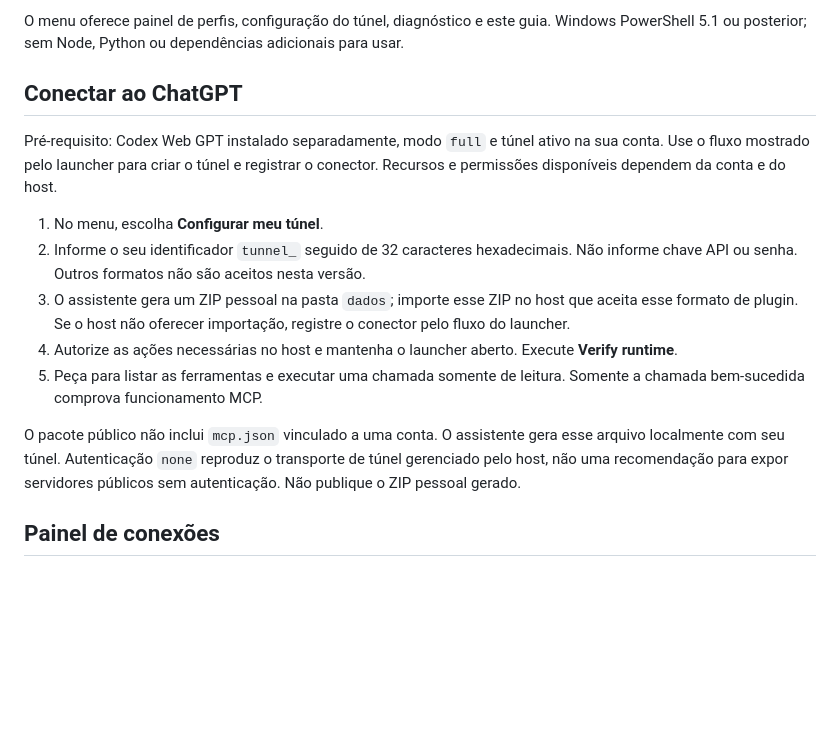
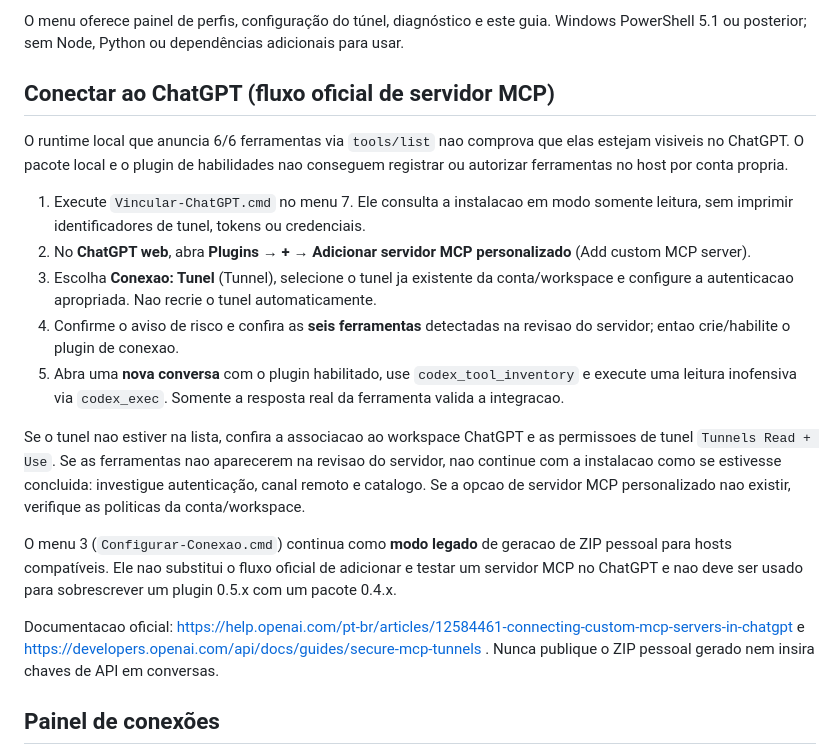
Before and after one commit to murillotonon975-lab/codex-native2, a Markdown page: README-PTBR.md, the part around the change. Rendered like a GitHub page; blank space fills up the shorter version.

Commit message:
docs: prioritize official ChatGPT custom MCP tunnel flow

```diff
--- a/README-PTBR.md
+++ b/README-PTBR.md
@@ -15,17 +15,21 @@ O ZIP contém o projeto completo. Extraia antes de executar os arquivos CMD. Nã
 
 O menu oferece painel de perfis, configuração do túnel, diagnóstico e este guia. Windows PowerShell 5.1 ou posterior; sem Node, Python ou dependências adicionais para usar.
 
-## Conectar ao ChatGPT
+## Conectar ao ChatGPT (fluxo oficial de servidor MCP)
 
-Pré-requisito: Codex Web GPT instalado separadamente, modo `full` e túnel ativo na sua conta. Use o fluxo mostrado pelo launcher para criar o túnel e registrar o conector. Recursos e permissões disponíveis dependem da conta e do host.
+O runtime local que anuncia 6/6 ferramentas via `tools/list` nao comprova que elas estejam visiveis no ChatGPT. O pacote local e o plugin de habilidades nao conseguem registrar ou autorizar ferramentas no host por conta propria.
 
-1. No menu, escolha **Configurar meu túnel**.
-2. Informe o seu identificador `tunnel_` seguido de 32 caracteres hexadecimais. Não informe chave API ou senha. Outros formatos não são aceitos nesta versão.
-3. O assistente gera um ZIP pessoal na pasta `dados`; importe esse ZIP no host que aceita esse formato de plugin. Se o host não oferecer importação, registre o conector pelo fluxo do launcher.
-4. Autorize as ações necessárias no host e mantenha o launcher aberto. Execute **Verify runtime**.
-5. Peça para listar as ferramentas e executar uma chamada somente de leitura. Somente a chamada bem-sucedida comprova funcionamento MCP.
+1. Execute `Vincular-ChatGPT.cmd` no menu 7. Ele consulta a instalacao em modo somente leitura, sem imprimir identificadores de tunel, tokens ou credenciais.
+2. No **ChatGPT web**, abra **Plugins → + → Adicionar servidor MCP personalizado** (Add custom MCP server).
+3. Escolha **Conexao: Tunel** (Tunnel), selecione o tunel ja existente da conta/workspace e configure a autenticacao apropriada. Nao recrie o tunel automaticamente.
+4. Confirme o aviso de risco e confira as **seis ferramentas** detectadas na revisao do servidor; entao crie/habilite o plugin de conexao.
+5. Abra uma **nova conversa** com o plugin habilitado, use `codex_tool_inventory` e execute uma leitura inofensiva via `codex_exec`. Somente a resposta real da ferramenta valida a integracao.
 
-O pacote público não inclui `mcp.json` vinculado a uma conta. O assistente gera esse arquivo localmente com seu túnel. Autenticação `none` reproduz o transporte de túnel gerenciado pelo host, não uma recomendação para expor servidores públicos sem autenticação. Não publique o ZIP pessoal gerado.
+Se o tunel nao estiver na lista, confira a associacao ao workspace ChatGPT e as permissoes de tunel `Tunnels Read + Use`. Se as ferramentas nao aparecerem na revisao do servidor, nao continue com a instalacao como se estivesse concluida: investigue autenticação, canal remoto e catalogo. Se a opcao de servidor MCP personalizado nao existir, verifique as politicas da conta/workspace.
+
+O menu 3 (`Configurar-Conexao.cmd`) continua como **modo legado** de geracao de ZIP pessoal para hosts compatíveis. Ele nao substitui o fluxo oficial de adicionar e testar um servidor MCP no ChatGPT e nao deve ser usado para sobrescrever um plugin 0.5.x com um pacote 0.4.x.
+
+Documentacao oficial: https://help.openai.com/pt-br/articles/12584461-connecting-custom-mcp-servers-in-chatgpt e https://developers.openai.com/api/docs/guides/secure-mcp-tunnels . Nunca publique o ZIP pessoal gerado nem insira chaves de API em conversas.
 
 ## Painel de conexões
 
```
